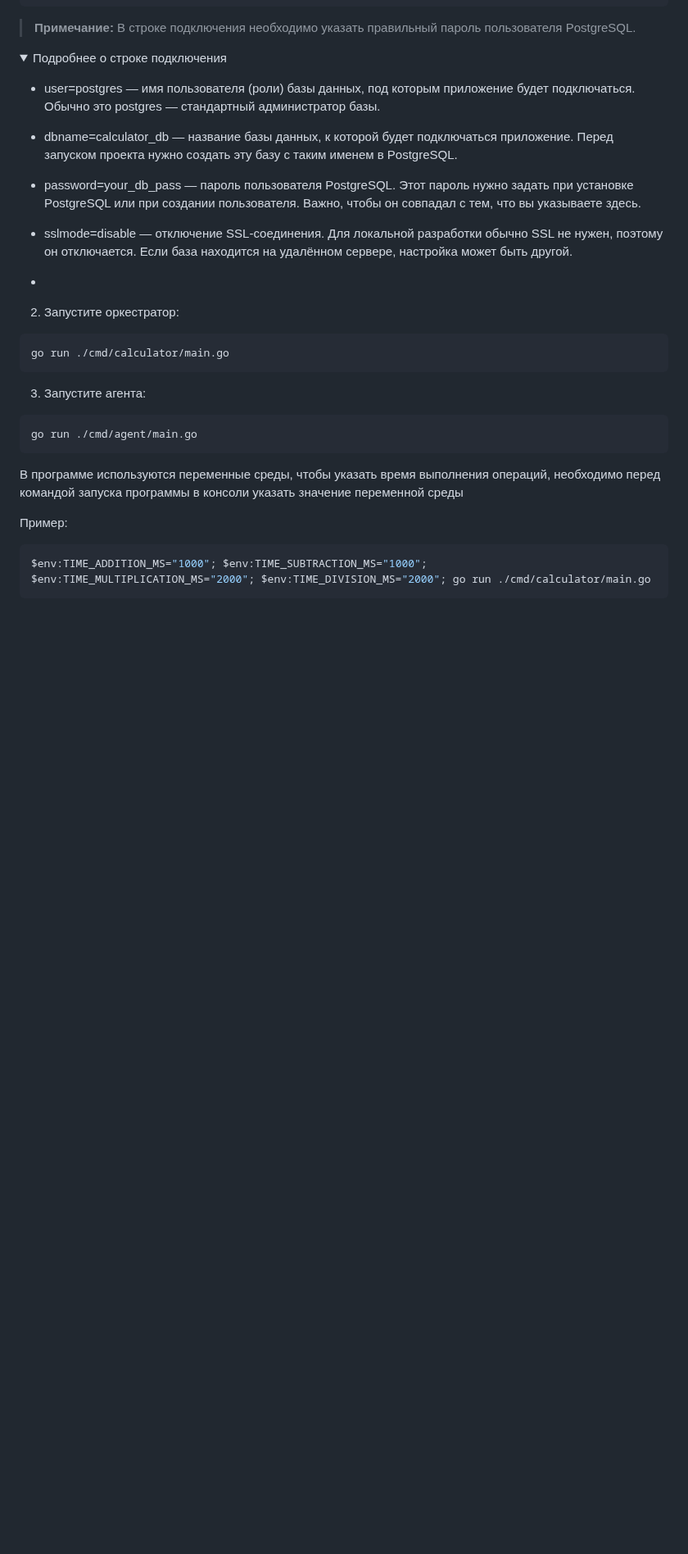
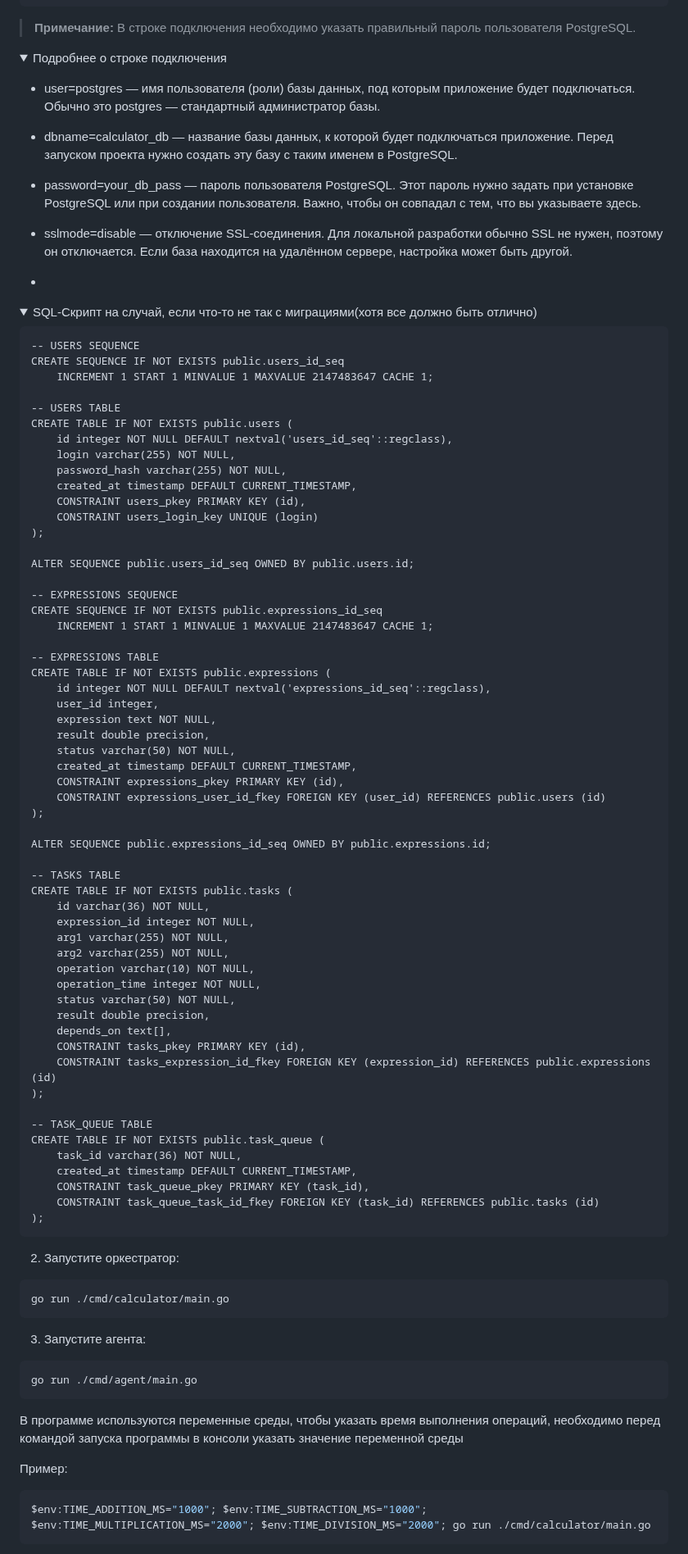
Before and after one commit to gtrmalay/HTTP-Calculator, a Markdown page: README.md, the part around the change. Shown at 82% size. GitHub-like rendering; folded sections open; blank space fills up the shorter version.

````diff
--- a/README.md
+++ b/README.md
@@ -93,6 +93,70 @@ connStr = "user=postgres dbname=calculator_db password=your_db_pass sslmode=disa
 
 - sslmode=disable — отключение SSL-соединения. Для локальной разработки обычно SSL не нужен, поэтому он отключается. Если база находится на удалённом сервере, настройка может быть другой.
 -
+</details>
+
+
+<details>
+<summary>SQL-Скрипт на случай, если что-то не так с миграциями(хотя все должно быть отлично) </summary>
+
+```
+-- USERS SEQUENCE
+CREATE SEQUENCE IF NOT EXISTS public.users_id_seq
+    INCREMENT 1 START 1 MINVALUE 1 MAXVALUE 2147483647 CACHE 1;
+
+-- USERS TABLE
+CREATE TABLE IF NOT EXISTS public.users (
+    id integer NOT NULL DEFAULT nextval('users_id_seq'::regclass),
+    login varchar(255) NOT NULL,
+    password_hash varchar(255) NOT NULL,
+    created_at timestamp DEFAULT CURRENT_TIMESTAMP,
+    CONSTRAINT users_pkey PRIMARY KEY (id),
+    CONSTRAINT users_login_key UNIQUE (login)
+);
+
+ALTER SEQUENCE public.users_id_seq OWNED BY public.users.id;
+
+-- EXPRESSIONS SEQUENCE
+CREATE SEQUENCE IF NOT EXISTS public.expressions_id_seq
+    INCREMENT 1 START 1 MINVALUE 1 MAXVALUE 2147483647 CACHE 1;
+
+-- EXPRESSIONS TABLE
+CREATE TABLE IF NOT EXISTS public.expressions (
+    id integer NOT NULL DEFAULT nextval('expressions_id_seq'::regclass),
+    user_id integer,
+    expression text NOT NULL,
+    result double precision,
+    status varchar(50) NOT NULL,
+    created_at timestamp DEFAULT CURRENT_TIMESTAMP,
+    CONSTRAINT expressions_pkey PRIMARY KEY (id),
+    CONSTRAINT expressions_user_id_fkey FOREIGN KEY (user_id) REFERENCES public.users (id)
+);
+
+ALTER SEQUENCE public.expressions_id_seq OWNED BY public.expressions.id;
+
+-- TASKS TABLE
+CREATE TABLE IF NOT EXISTS public.tasks (
+    id varchar(36) NOT NULL,
+    expression_id integer NOT NULL,
+    arg1 varchar(255) NOT NULL,
+    arg2 varchar(255) NOT NULL,
+    operation varchar(10) NOT NULL,
+    operation_time integer NOT NULL,
+    status varchar(50) NOT NULL,
+    result double precision,
+    depends_on text[],
+    CONSTRAINT tasks_pkey PRIMARY KEY (id),
+    CONSTRAINT tasks_expression_id_fkey FOREIGN KEY (expression_id) REFERENCES public.expressions (id)
+);
+
+-- TASK_QUEUE TABLE
+CREATE TABLE IF NOT EXISTS public.task_queue (
+    task_id varchar(36) NOT NULL,
+    created_at timestamp DEFAULT CURRENT_TIMESTAMP,
+    CONSTRAINT task_queue_pkey PRIMARY KEY (task_id),
+    CONSTRAINT task_queue_task_id_fkey FOREIGN KEY (task_id) REFERENCES public.tasks (id)
+);
+```
 </details>
 
 2. Запустите оркестратор:
````
